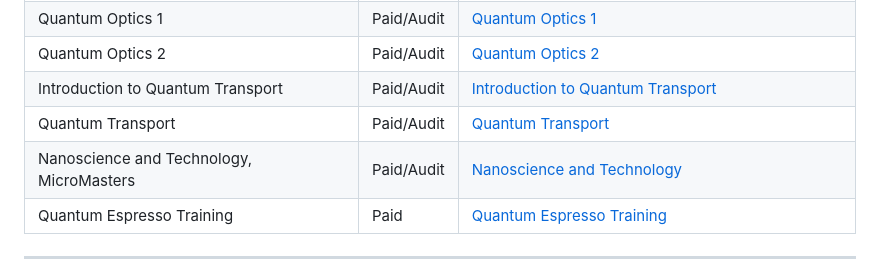
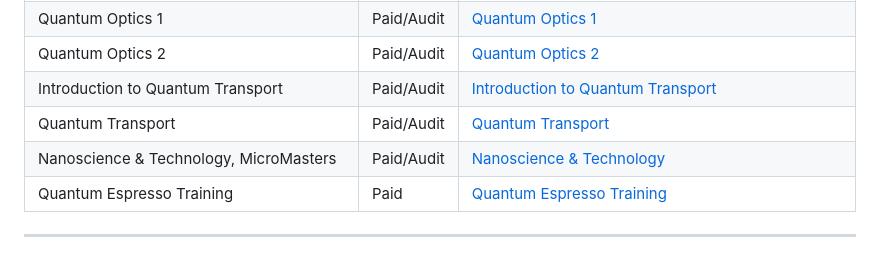
Before and after one commit to OJB-Quantum/QC-Hardware-How-To, a Markdown page: README.md, the part around the change. GitHub-like rendering.

Commit message:
Update README.md
Signed-off-by: Onri Jay Benally <88035770+OJB-Quantum@users.noreply.github.com>

```diff
--- a/README.md
+++ b/README.md
@@ -31,7 +31,7 @@ ________________________________________________________________________________
 | Quantum Optics 2                            | Paid/Audit | [Quantum Optics 2](https://www.coursera.org/learn/quantum-optics-two-photons)                                    |
 | Introduction to Quantum Transport           | Paid/Audit | [Introduction to Quantum Transport](https://www.edx.org/learn/electronics/purdue-university-introduction-to-quantum-transport) |
 | Quantum Transport                           | Paid/Audit | [Quantum Transport](https://www.edx.org/learn/nanotechnology/purdue-university-fundamentals-of-nanoelectronics-part-b-quantum-transport) |
-| Nanoscience and Technology, MicroMasters    | Paid/Audit | [Nanoscience and Technology](https://www.edx.org/masters/micromasters/purduex-nano-science-technology)           |
+| Nanoscience & Technology, MicroMasters    | Paid/Audit | [Nanoscience & Technology](https://www.edx.org/masters/micromasters/purduex-nano-science-technology)           |
 | Quantum Espresso Training                   | Paid       | [Quantum Espresso Training](https://www.udemy.com/course/quantum-espresso-softwaretraining)                     |
 
 
```
